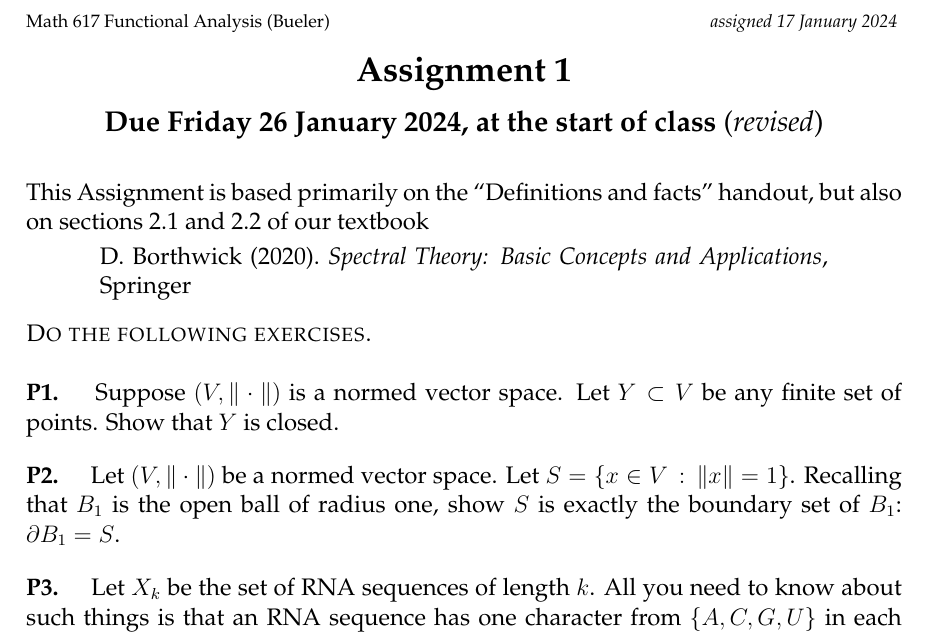
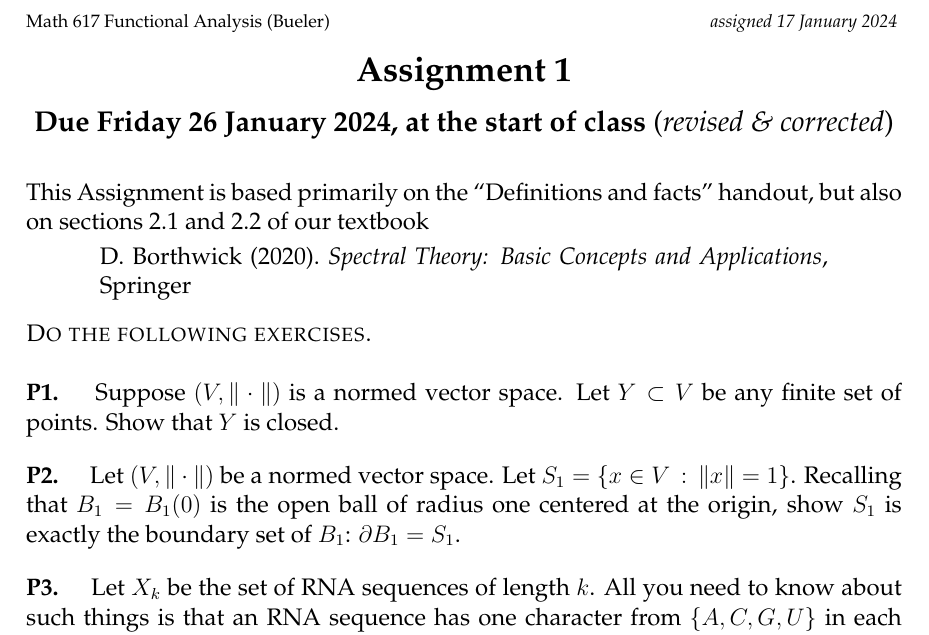
Before and after one commit to bueler/numerical, a LaTeX problem sheet (assets/homework/S24/A1.tex): part of page 1 of 2, cut so that both start at the same text. Compiled offline with pdfLaTeX.

Commit message:
revised and corrected version

```diff
--- a/assets/homework/S24/A1.tex
+++ b/assets/homework/S24/A1.tex
@@ -85,7 +85,7 @@ frame=lines,framerule=0.1mm,framesep=2mm,xleftmargin=4mm,fontsize=\footnotesize}
 \large
 \medskip
 
-\centerline{\textbf{Due Friday 26 January 2024, at the start of class} (\emph{revised})}
+\centerline{\textbf{Due Friday 26 January 2024, at the start of class} (\emph{revised \& corrected})}
 \medskip
 \normalsize
 
@@ -106,7 +106,7 @@ D.~Borthwick (2020).~\emph{Spectral Theory: Basic Concepts and Applications}, Sp
 
 \prob{P1}  Suppose $(V,\|\cdot\|)$ is a normed vector space.  Let $Y \subset V$ be any finite set of points.  Show that $Y$ is closed.
 
-\prob{P2}  Let $(V,\|\cdot\|)$ be a normed vector space.  Let $S=\{x\in V\,:\,\|x\|=1\}$.  Recalling that $B_1$ is the open ball of radius one, show $S$ is exactly the boundary set of $B_1$: $\partial B_1=S$.
+\prob{P2}  Let $(V,\|\cdot\|)$ be a normed vector space.  Let $S_1=\{x\in V\,:\,\|x\|=1\}$.  Recalling that $B_1=B_1(0)$ is the open ball of radius one centered at the origin, show $S_1$ is exactly the boundary set of $B_1$: $\partial B_1=S_1$.
 
 \prob{P3}  Let $X_k$ be the set of RNA sequences of length $k$.  All you need to know about such things is that an RNA sequence has one character from $\{A,C,G,U\}$ in each location.  That is, an element of $X_k$ is a string of $k$ letters, each of which is $A,C,G,U$.  Let $\delta(a,b)=0$ if $a=b$ and $\delta(a,b)=1$ if $a\ne b$.  For $x,y \in X_k$ let
 	$$d(x,y) = \sum_{j=1}^k \delta(x_j,y_j)$$
```
Also changed, not shown: assets/homework/S24/A1.pdf.
